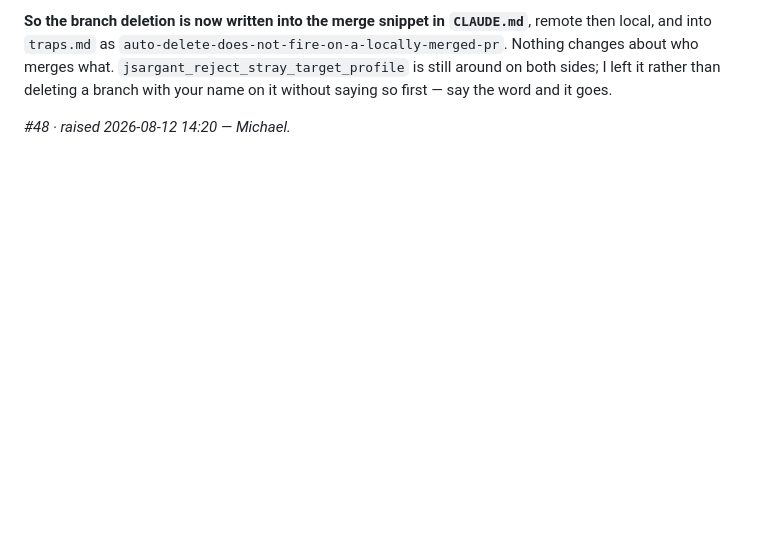
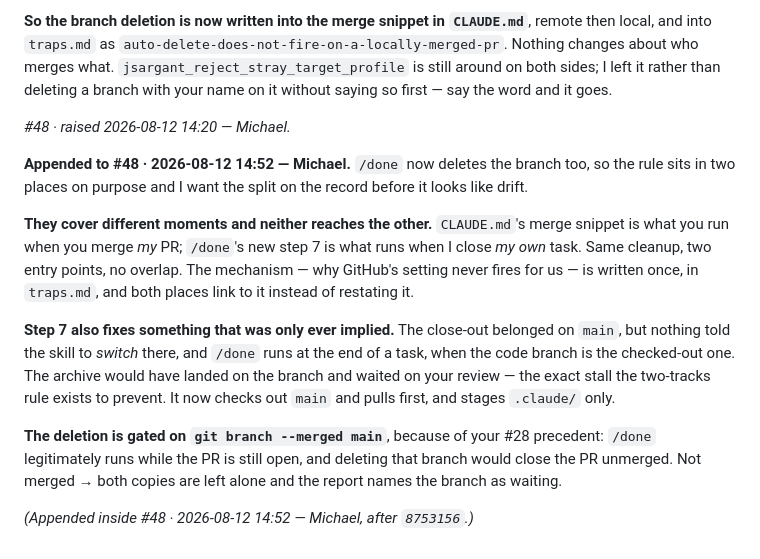
Before and after one commit to md12ol/GraphEvolutionTool, a Markdown page: .claude/work/collab.md, the part around the change. Drawn GitHub-style; blank space fills up the shorter version.

Commit message:
Note in collab #48 that /done now deletes the branch too
Records why the rule sits in two places: CLAUDE.md's snippet covers merging
someone else's PR, /done's step 7 covers closing your own task, and neither
path reaches the other. The mechanism stays in traps.md alone.

```diff
--- a/.claude/work/collab.md
+++ b/.claude/work/collab.md
@@ -1875,3 +1875,23 @@ merges what. `jsargant_reject_stray_target_profile` is still around on both side
 than deleting a branch with your name on it without saying so first — say the word and it goes.
 
 *#48 · raised 2026-08-12 14:20 — Michael.*
+
+**Appended to #48 · 2026-08-12 14:52 — Michael.** `/done` now deletes the branch too, so the rule
+sits in two places on purpose and I want the split on the record before it looks like drift.
+
+**They cover different moments and neither reaches the other.** `CLAUDE.md`'s merge snippet is what
+you run when you merge *my* PR; `/done`'s new step 7 is what runs when I close *my own* task. Same
+cleanup, two entry points, no overlap. The mechanism — why GitHub's setting never fires for us —
+is written once, in `traps.md`, and both places link to it instead of restating it.
+
+**Step 7 also fixes something that was only ever implied.** The close-out belonged on `main`, but
+nothing told the skill to *switch* there, and `/done` runs at the end of a task, when the code
+branch is the checked-out one. The archive would have landed on the branch and waited on your
+review — the exact stall the two-tracks rule exists to prevent. It now checks out `main` and pulls
+first, and stages `.claude/` only.
+
+**The deletion is gated on `git branch --merged main`**, because of your #28 precedent: `/done`
+legitimately runs while the PR is still open, and deleting that branch would close the PR unmerged.
+Not merged → both copies are left alone and the report names the branch as waiting.
+
+*(Appended inside #48 · 2026-08-12 14:52 — Michael, after `8753156`.)*
```
